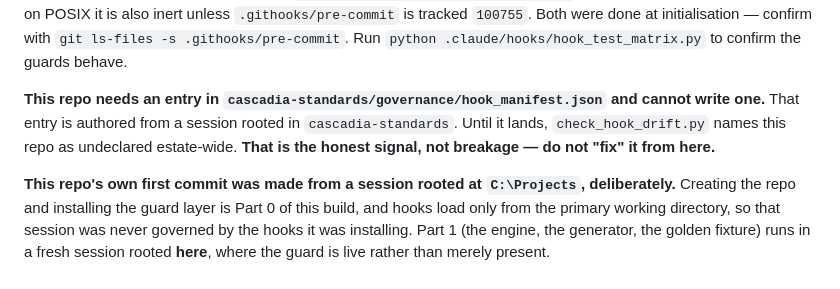
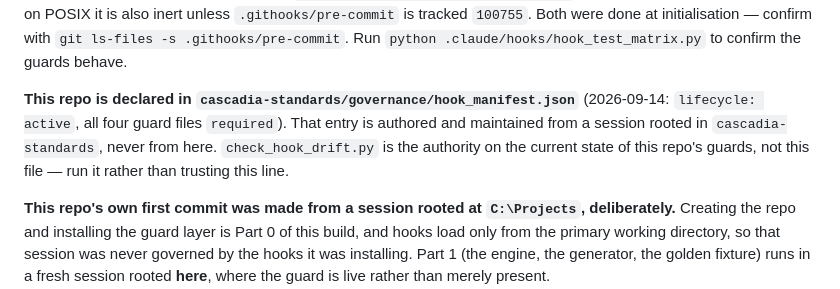
Before and after one commit to RobbinsAnalytics/cascadia-revenue-assurance, a Markdown page: CLAUDE.md, the part around the change. Rendered like a GitHub page.

Commit message:
CLAUDE.md: the manifest entry landed, so stop saying it is owed
Declared in cascadia-standards on 2026-09-14 (merge cfa0746): lifecycle
active, four guard files required. One-commit fix on main, approved by
Aaron. The drift checker, not this file, is the authority from here.

Co-Authored-By: Claude Fable 5.1 <noreply@anthropic.com>

```diff
--- a/CLAUDE.md
+++ b/CLAUDE.md
@@ -85,11 +85,11 @@ through and fails closed. **It is inert until `git config core.hooksPath
 confirm with `git ls-files -s .githooks/pre-commit`. Run
 `python .claude/hooks/hook_test_matrix.py` to confirm the guards behave.
 
-**This repo needs an entry in `cascadia-standards/governance/hook_manifest.json`
-and cannot write one.** That entry is authored from a session rooted in
-`cascadia-standards`. Until it lands, `check_hook_drift.py` names this repo as
-undeclared estate-wide. **That is the honest signal, not breakage — do not
-"fix" it from here.**
+**This repo is declared in `cascadia-standards/governance/hook_manifest.json`**
+(2026-09-14: `lifecycle: active`, all four guard files `required`). That entry
+is authored and maintained from a session rooted in `cascadia-standards`,
+never from here. `check_hook_drift.py` is the authority on the current state
+of this repo's guards, not this file — run it rather than trusting this line.
 
 **This repo's own first commit was made from a session rooted at
 `C:\Projects`, deliberately.** Creating the repo and installing the guard
```
